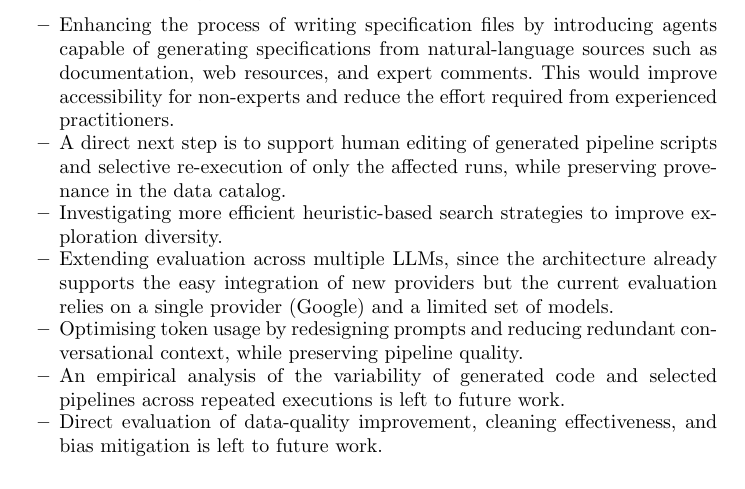
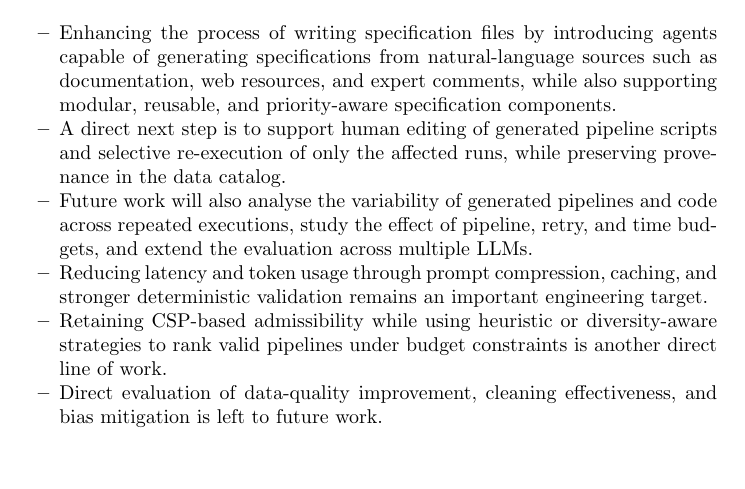
Before and after one commit to w4bo/ADBIS-2026-AgeML, a LaTeX thesis (paper-adbis-2026-ageml.tex): part of page 15 of 17, cut so that both start at the same text, the shorter picture padded with empty space. Compiled offline with pdfLaTeX.

Commit message:
Consolidate future work limitations

```diff
--- a/paper-adbis-2026-ageml.tex
+++ b/paper-adbis-2026-ageml.tex
@@ -1702,13 +1702,11 @@ and
 Future work will explore several directions to enhance the system's capabilities and applicability.
 
 \begin{itemize}
-\item Enhancing the process of writing specification files by introducing agents capable of generating specifications from natural-language sources such as documentation, web resources, and expert comments.
-This would improve accessibility for non-experts and reduce the effort required from experienced practitioners.
+\item Enhancing the process of writing specification files by introducing agents capable of generating specifications from natural-language sources such as documentation, web resources, and expert comments, while also supporting modular, reusable, and priority-aware specification components.
 \item A direct next step is to support human editing of generated pipeline scripts and selective re-execution of only the affected runs, while preserving provenance in the data catalog.
-\item Investigating more efficient heuristic-based search strategies to improve exploration diversity.
-\item Extending evaluation across multiple \acp{LLM}, since the architecture already supports the easy integration of new providers but the current evaluation relies on a single provider (Google) and a limited set of models.
-\item Optimising token usage by redesigning prompts and reducing redundant conversational context, while preserving pipeline quality.
-\item An empirical analysis of the variability of generated code and selected pipelines across repeated executions is left to future work.
+\item Future work will also analyse the variability of generated pipelines and code across repeated executions, study the effect of pipeline, retry, and time budgets, and extend the evaluation across multiple \acp{LLM}.
+\item Reducing latency and token usage through prompt compression, caching, and stronger deterministic validation remains an important engineering target.
+\item Retaining \ac{CSP}-based admissibility while using heuristic or diversity-aware strategies to rank valid pipelines under budget constraints is another direct line of work.
 \item Direct evaluation of data-quality improvement, cleaning effectiveness, and bias mitigation is left to future work.
 \end{itemize}
 
```
